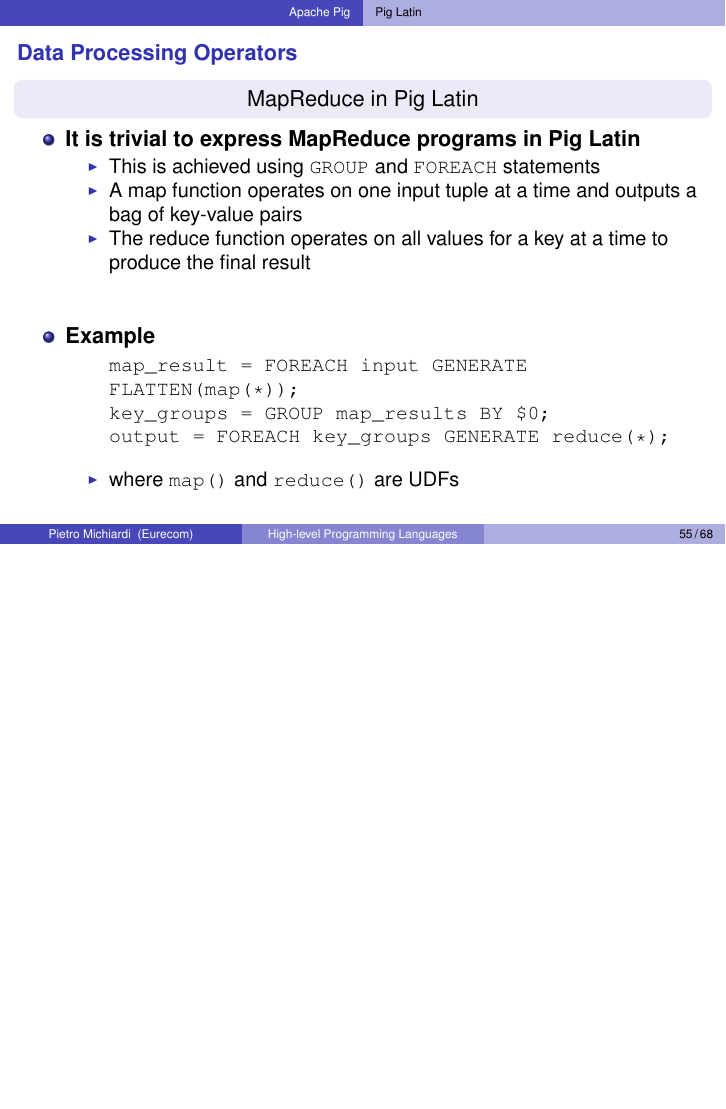
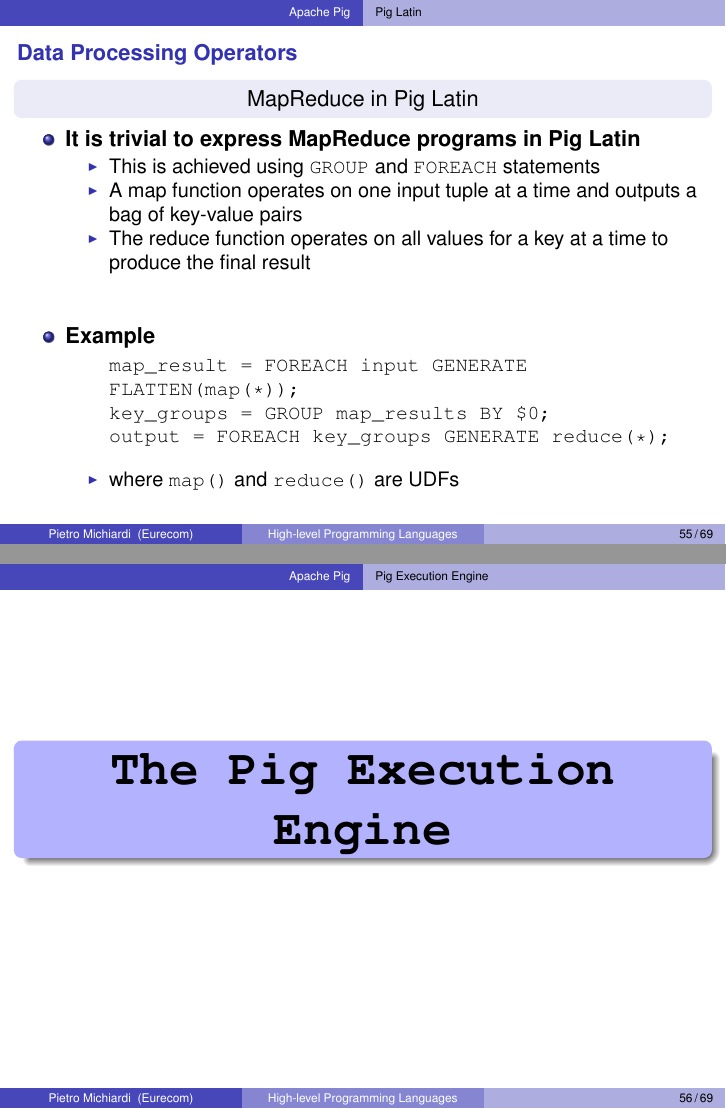
Before and after one commit to michiard/DISC-CLOUD-COURSE, LaTeX slides (pig/pig.tex, which reads pig/pig-overview.tex): page 55 of 68 before the commit and pages 55 and 56 of 69 after it, the two joined at a grey line, the shorter picture padded with empty space. Compiled offline with pdfLaTeX.

```diff
--- a/pig/pig-overview.tex
+++ b/pig/pig-overview.tex
@@ -1630,6 +1630,13 @@
 \subsection{Pig Execution Engine}
 %%%%%%%%%%%%%%%%%%%%%%%%%%%%%%%%%%%%%%%%%%%%%%%%%%%%%%%%%%
 %%%%%%%%%%%%%%%%%%%%%%%%%%%%%%%%%%%%%%%%%%%%%%%%%%%%%%%%%%
+\begin{frame}
+ \begin{colorblock}{blue}{lightblue}{ }
+  \begin{center}
+    \Huge \textbf{\texttt{The Pig Execution Engine}}
+  \end{center}
+  \end{colorblock}
+\end{frame}
 
 
 \frame {\frametitle{Pig Execution Engine}
```
